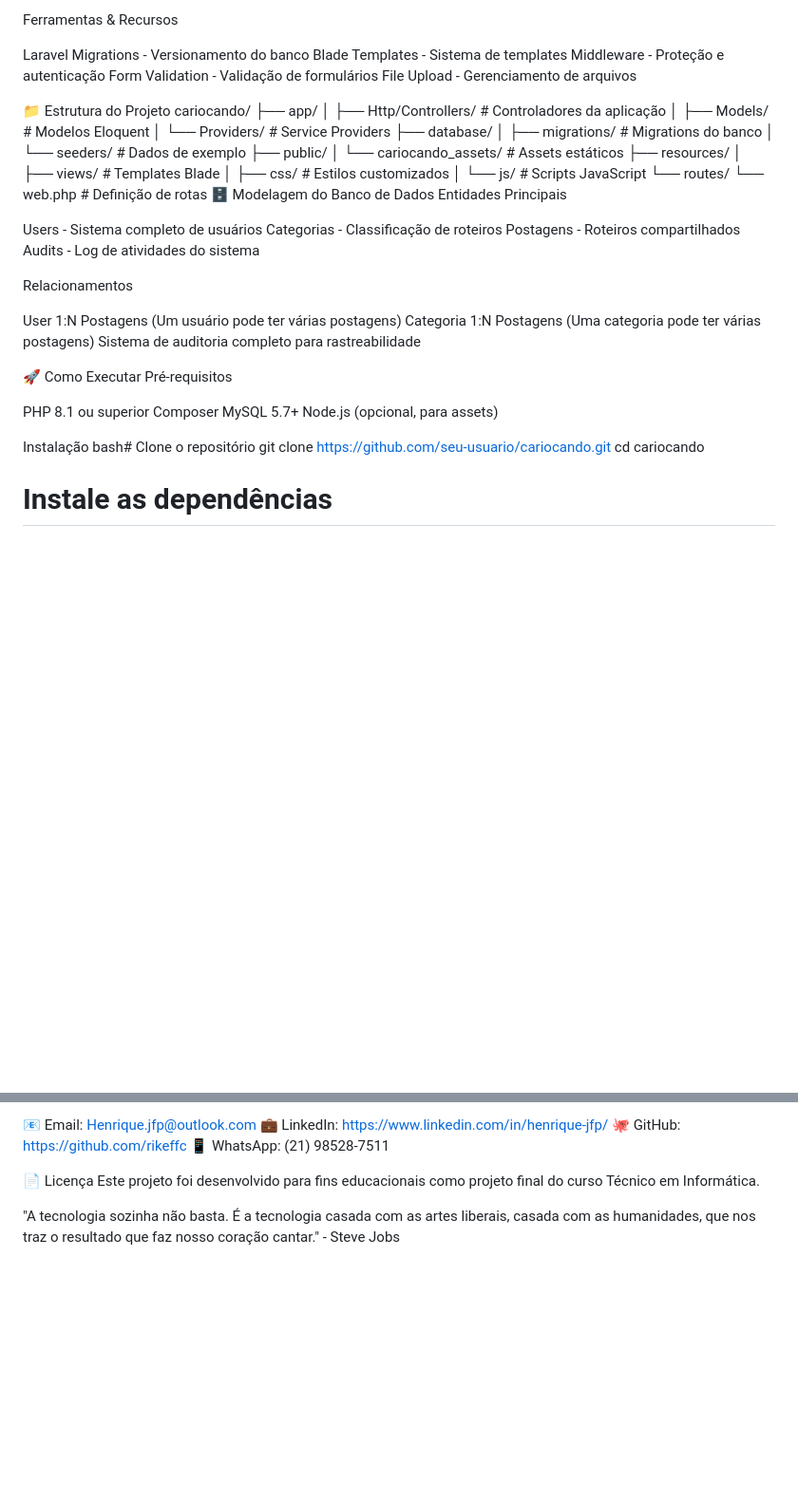
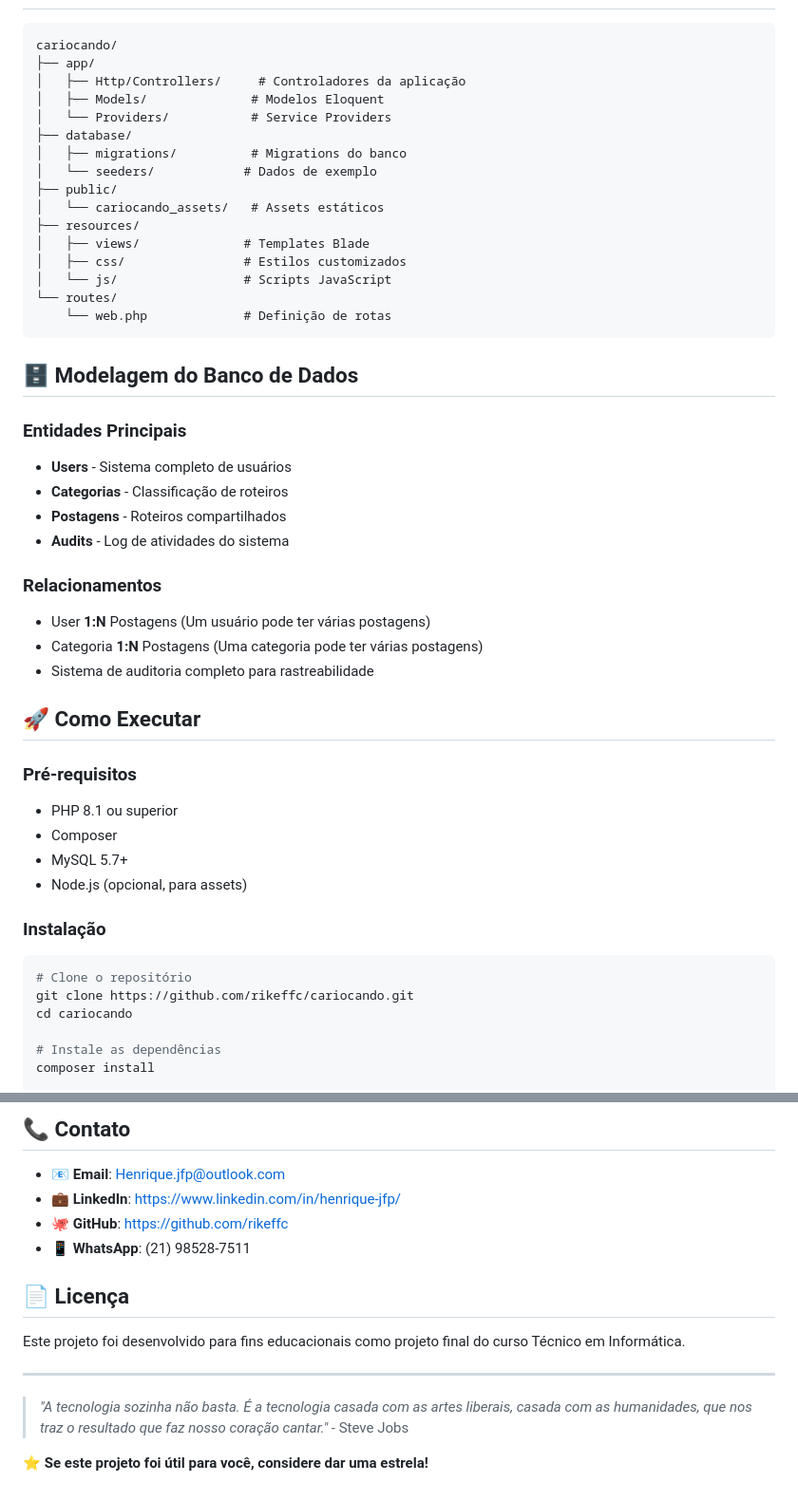
Before and after one commit to rikeffc/cariocando-, a Markdown page: README.md, 2 parts joined by grey strips. Shown at 95% size. GitHub-like rendering; blank space fills up the shorter version.

````diff
--- a/README.md
+++ b/README.md
@@ -61,13 +74,5 @@ Rich Text Editor - Editor de texto avançado
 
-Ferramentas & Recursos
-
-Laravel Migrations - Versionamento do banco
-Blade Templates - Sistema de templates
-Middleware - Proteção e autenticação
-Form Validation - Validação de formulários
-File Upload - Gerenciamento de arquivos
-
-📁 Estrutura do Projeto
+```
 cariocando/
 ├── app/
 │   ├── Http/Controllers/     # Controladores da aplicação
@@ -84,31 +89,34 @@ cariocando/
 │   └── js/                 # Scripts JavaScript
 └── routes/
     └── web.php             # Definição de rotas
-🗄️ Modelagem do Banco de Dados
-Entidades Principais
+```
 
-Users - Sistema completo de usuários
-Categorias - Classificação de roteiros
-Postagens - Roteiros compartilhados
-Audits - Log de atividades do sistema
+## 🗄️ Modelagem do Banco de Dados
 
-Relacionamentos
+### Entidades Principais
+- **Users** - Sistema completo de usuários
+- **Categorias** - Classificação de roteiros
+- **Postagens** - Roteiros compartilhados
+- **Audits** - Log de atividades do sistema
 
-User 1:N Postagens (Um usuário pode ter várias postagens)
-Categoria 1:N Postagens (Uma categoria pode ter várias postagens)
-Sistema de auditoria completo para rastreabilidade
+### Relacionamentos
+- User **1:N** Postagens (Um usuário pode ter várias postagens)
+- Categoria **1:N** Postagens (Uma categoria pode ter várias postagens)
+- Sistema de auditoria completo para rastreabilidade
 
-🚀 Como Executar
-Pré-requisitos
+## 🚀 Como Executar
 
-PHP 8.1 ou superior
-Composer
-MySQL 5.7+
-Node.js (opcional, para assets)
+### Pré-requisitos
+- PHP 8.1 ou superior
+- Composer
+- MySQL 5.7+
+- Node.js (opcional, para assets)
 
-Instalação
-bash# Clone o repositório
-git clone https://github.com/seu-usuario/cariocando.git
+### Instalação
+
+```bash
+# Clone o repositório
+git clone https://github.com/rikeffc/cariocando.git
 cd cariocando
 
 # Instale as dependências
@@ -200,11 +217,17 @@ Busco oportunidades de estágio ou posição júnior em desenvolvimento web para
 
-📧 Email: Henrique.jfp@outlook.com
-💼 LinkedIn: https://www.linkedin.com/in/henrique-jfp/
-🐙 GitHub: https://github.com/rikeffc
-📱 WhatsApp: (21) 98528-7511
+## 📞 Contato
 
-📄 Licença
+- 📧 **Email**: Henrique.jfp@outlook.com
+- 💼 **LinkedIn**: https://www.linkedin.com/in/henrique-jfp/
+- 🐙 **GitHub**: https://github.com/rikeffc
+- 📱 **WhatsApp**: (21) 98528-7511
+
+## 📄 Licença
+
 Este projeto foi desenvolvido para fins educacionais como projeto final do curso Técnico em Informática.
 
+---
 
-"A tecnologia sozinha não basta. É a tecnologia casada com as artes liberais, casada com as humanidades, que nos traz o resultado que faz nosso coração cantar." - Steve Jobs
+> *"A tecnologia sozinha não basta. É a tecnologia casada com as artes liberais, casada com as humanidades, que nos traz o resultado que faz nosso coração cantar."* - Steve Jobs
+
+**⭐ Se este projeto foi útil para você, considere dar uma estrela!**
````
Also changed, not shown: other parts of README.md (+110 -88 lines).
